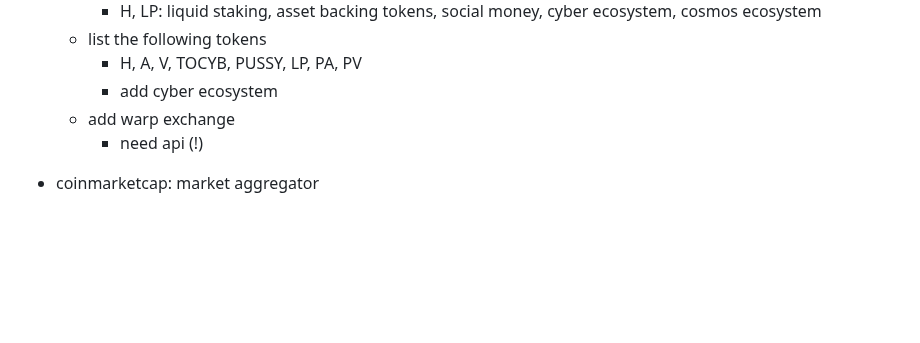
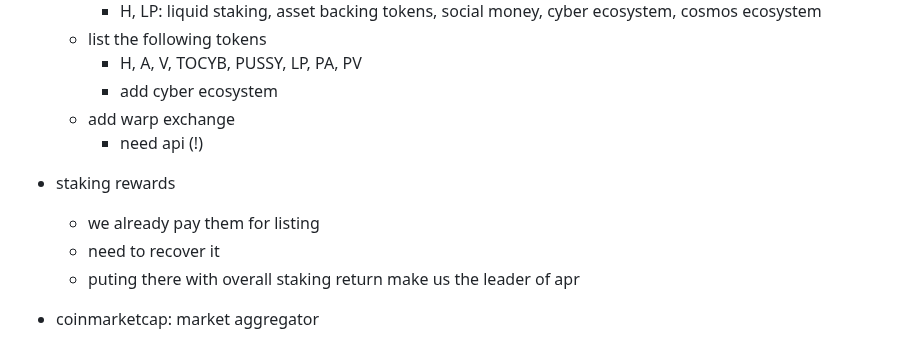
Before and after one commit to cybercongress/cyber, a Markdown page: integrations.md, the part around one of its changes. Rendered like a GitHub page; blank space fills up the shorter version.

Commit message:
add stakingrewards
it is very important low hanging fruit

```diff
--- a/integrations.md
+++ b/integrations.md
@@ -17,6 +17,10 @@
     - add cyber ecosystem
   - add warp exchange
     - need api (!)
+- staking rewards
+  - we already pay them for listing
+  - need to recover it
+  - puting there with overall staking return make us the leader of apr
 - coinmarketcap: market aggregator
   - there is untracked listing https://coinmarketcap.com/currencies/bostrom/
   - must be transform to rich listing described for coingecko
```
Also changed, not shown: other parts of integrations.md (+1 -0 lines).
